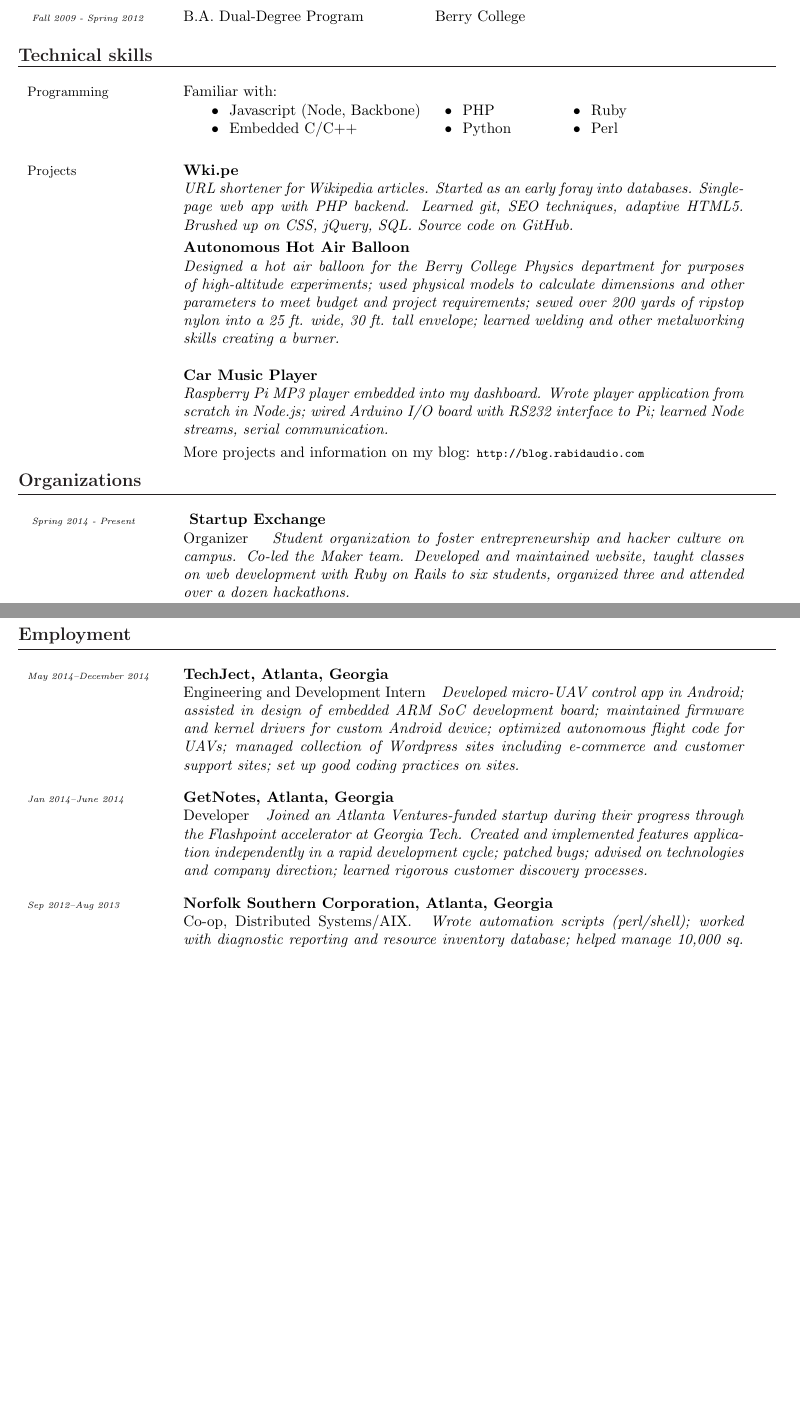
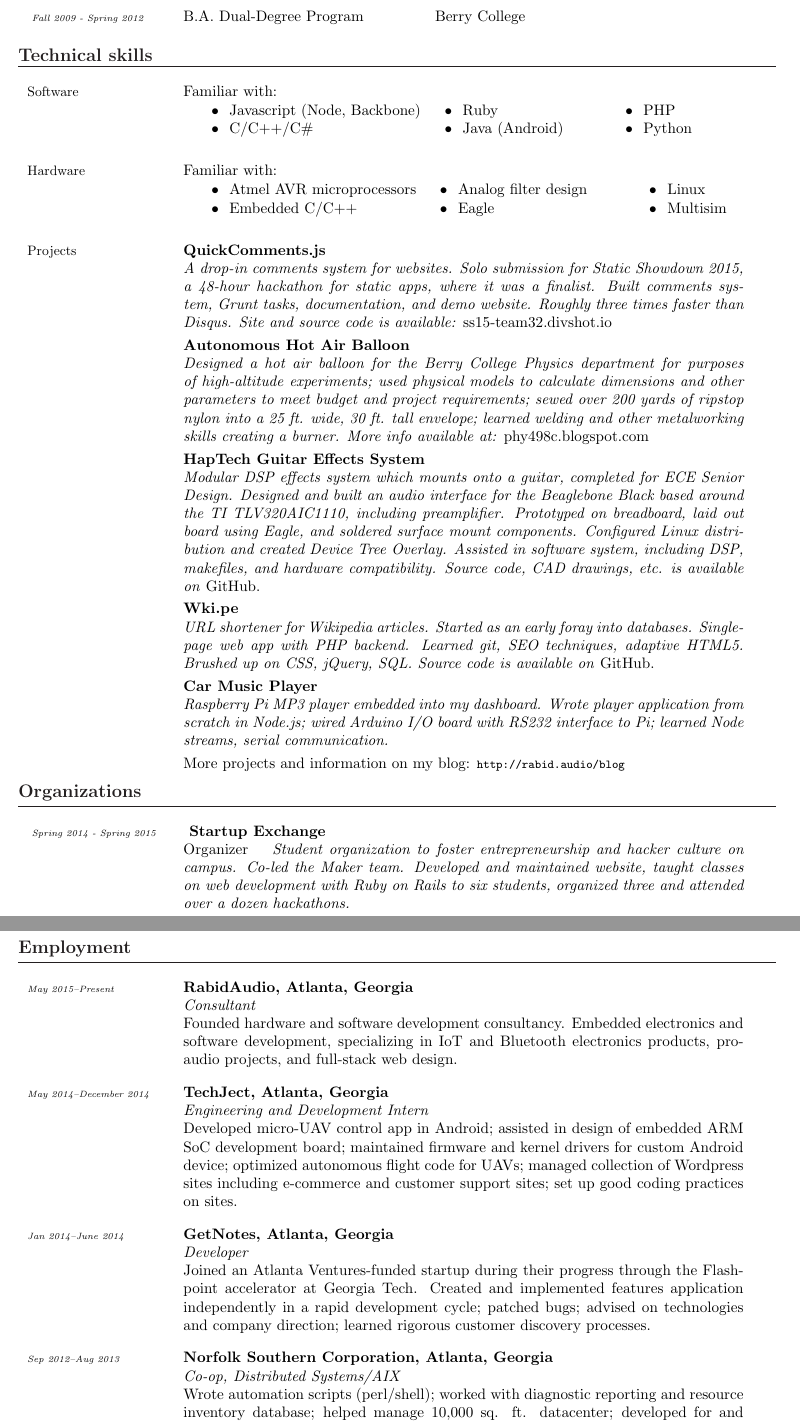
Before and after one commit to rabidaudio/resume, a LaTeX CV (resume.tex): two parts of pages 1 and 2 of 2, joined at a grey line, cut so that both start at the same text, the shorter picture padded with empty space. The pictures show the PDF file resume.pdf that the author committed with the source.

Commit message:
still going on LaTeX for now

```diff
--- a/resume.tex
+++ b/resume.tex
@@ -68,13 +69,26 @@ urlcolor=black,
 %\end{itemize}}}
 %\largeskip
 
-\resumeitem{Programming}{Familiar with:\\ \footnotesize
+\resumeitem{Software}{Familiar with:\\
+\footnotesize
 \begin{left}
     \hspace{1.58in}
     	\begin{tabular}{lll}
-    		$\bullet \hspace{.05in}$ Javascript (Node, Backbone) & $\hspace{.05in} \bullet \hspace{.05in}$ PHP & $\hspace{.4in} \bullet \hspace{.05in}$ Ruby \\
-    		$\bullet \hspace{.05in}$ Embedded C/C++ & $\hspace{.05in} \bullet \hspace{.05in}$ Python & $\hspace{.4in} \bullet \hspace{.05in}$ Perl \\
+    		$\bullet \hspace{.05in}$ Javascript (Node, Backbone) & $\hspace{.05in} \bullet \hspace{.05in}$ Ruby & $\hspace{.4in} \bullet \hspace{.05in}$ PHP \\
+    		$\bullet \hspace{.05in}$ C/C++/C\# & $\hspace{.05in} \bullet \hspace{.05in}$ Java (Android) & $\hspace{.4in} \bullet \hspace{.05in}$ Python \\
     	\end{tabular}
+\end{left}
+}
+\largeskip
+
+\resumeitem{Hardware}{Familiar with:\\
+\footnotesize
+\begin{left}
+    \hspace{1.58in}
+        \begin{tabular}{lll}
+            $\bullet \hspace{.05in}$ Atmel AVR microprocessors & $\hspace{.05in} \bullet \hspace{.05in}$ Analog filter design & $\hspace{.4in} \bullet \hspace{.05in}$ Linux \\
+            $\bullet \hspace{.05in}$ Embedded C/C++ & $\hspace{.05in} \bullet \hspace{.05in}$ Eagle & $\hspace{.4in} \bullet \hspace{.05in}$ Multisim \\
+        \end{tabular}
 \end{left}
 }
 \largeskip
@@ -100,4 +114,9 @@ urlcolor=black,
 
 \resumeitem{Projects}{\footnotesize{ \newline
 
-{\bf \href{http://wki.pe/\#!/faq}{Wki.pe}}\newline
+{\bf \href{http://2015.staticshowdown.com/teams/team32}{QuickComments.js}}\newline
+\textit{A drop-in comments system for websites.
+    Solo submission for Static Showdown 2015, a 48-hour hackathon for static apps, where it was a finalist.
+    Built comments system, Grunt tasks, documentation, and demo website.
+    Roughly three times faster than Disqus.
+    Site and source code is available:} \href{https://ss15-team32.divshot.io/}{ss15-team32.divshot.io}
@@ -116,5 +128,18 @@ urlcolor=black,
      Designed a hot air balloon for the Berry College Physics department for purposes of high-altitude experiments;
      used physical models to calculate dimensions and other parameters to meet budget and project requirements;
      sewed over 200 yards of ripstop nylon into a 25 ft. wide, 30 ft. tall envelope;
-     learned welding and other metalworking skills creating a burner.
-}\newline
+     learned welding and other metalworking skills creating a burner. More info available at:} \href{http://phy498c.blogspot.com/}{phy498c.blogspot.com}
+%\newline
+\smallskip
+
+{\bf \href{http://2015.staticshowdown.com/teams/team32}{HapTech Guitar Effects System}}\newline
+\textit{Modular DSP effects system which mounts onto a guitar, completed for ECE Senior Design.
+    Designed and built an audio interface for the Beaglebone Black based around the TI TLV320AIC1110,
+    including preamplifier. Prototyped on breadboard, laid out board using Eagle, and soldered surface mount components.
+    Configured Linux distribution and created Device Tree Overlay.
+    Assisted in software system, including DSP, makefiles, and hardware compatibility.
+    Source code, CAD drawings, etc. is available on} \href{https://github.com/KMarino/HapTechSeniorDesign}{GitHub}.
+%\newline
+\smallskip
+
+{\bf \href{http://wki.pe/\#!/faq}{Wki.pe}}\newline
@@ -121,3 +151,6 @@ urlcolor=black,
+   Source code is available on} \href{https://github.com/rabidaudio/wkipe}{GitHub}.
+%\newline
+\smallskip
 
 {\bf \href{http://blog.rabidaudio.com/search/label/car\%20audio}{Car Music Player}}
 %[work in progress]
@@ -137,7 +170,7 @@ More projects and information on my blog: \scriptsize{\url{http://blog.rabidaudi
 
 \begin{resumeblock}{Organizations}
 \resumeitem{
-{\tiny \textit{Spring 2014 - Present}}}
+{\tiny \textit{Spring 2014 - Spring 2015}}}
 {{\footnotesize \textbf{ \href{http://startupexchange.gatech.edu/}{Startup Exchange} }}}\newline
 \footnotesize{Organizer \hspace{.1in}%\newline
 \textit{
@@ -153,9 +186,19 @@ More projects and information on my blog: \scriptsize{\url{http://blog.rabidaudi
 
 \begin{resumeblock}{Employment}
 
+\resumeitem{\tiny \textit{May 2015--Present}}{\footnotesize{{\bf RabidAudio, Atlanta, Georgia} \newline
+\emph{Consultant}\hspace{.1in}\newline
+% \textit{
+%    \begin{itemize}
+    Founded hardware and software development consultancy. Embedded electronics and software development, specializing in IoT and Bluetooth electronics products, pro-audio projects, and full-stack web design.
+%    \end{itemize}
+%}
+}}
+\largeskip
+
 \resumeitem{\tiny \textit{May 2014--December 2014}}{\footnotesize{{\bf TechJect, Atlanta, Georgia} \newline
-Engineering and Development Intern\hspace{.1in}%\newline
-\textit{
+\emph{Engineering and Development Intern}\hspace{.1in}\newline
+% \textit{
 %    \begin{itemize}
     Developed micro-UAV control app in Android;
     assisted in design of embedded ARM SoC development board;
```
Also changed, not shown: resume.pdf, resume.tex (43 more changed lines), 3 other files.
